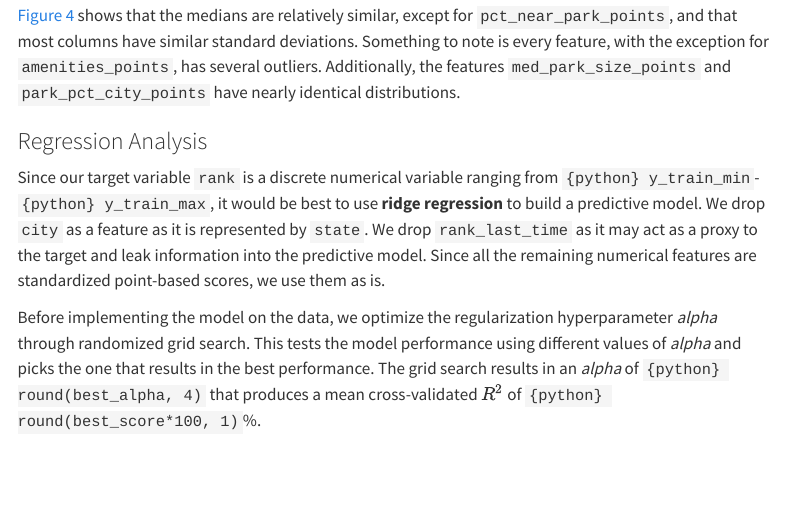
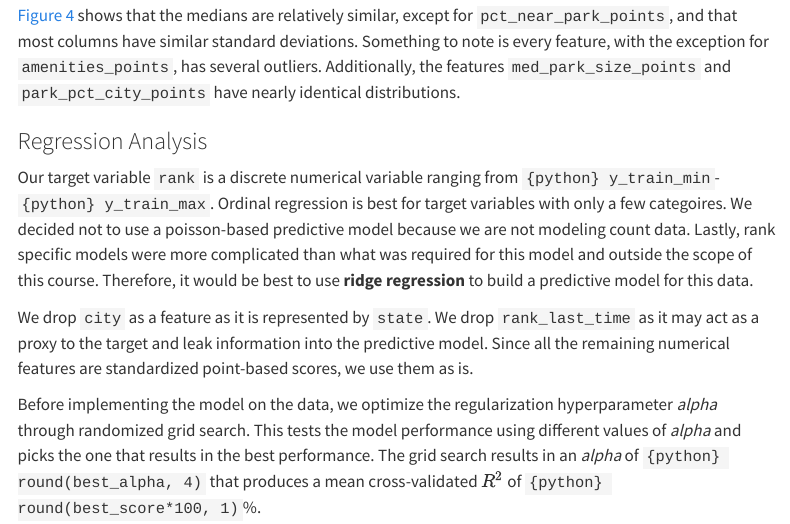
Before and after one commit to UBC-DSCI-310-2025W2/dsci-310-group-08, a Quarto document (reports/parks_analysis.qmd): the page in a window 1100 px wide, from 5890 px down. Rendered offline with R 4.5, knitr and Pandoc in place of Quarto, with nearby package versions; some code elsewhere in the file could not run offline; menus at the side of the page are left out.

Commit message:
adding justification about why we chose ridge regression

```diff
--- a/reports/parks_analysis.qmd
+++ b/reports/parks_analysis.qmd
@@ -265,7 +265,9 @@ Lastly, let's inspect the distributions of the point-based features in a more vi
 
 ### Regression Analysis
 
-Since our target variable `rank` is a discrete numerical variable ranging from `{python} y_train_min`-`{python} y_train_max`, it would be best to use **ridge regression** to build a predictive model. We drop `city` as a feature as it is represented by `state`. We drop `rank_last_time` as it may act as a proxy to the target and leak information into the predictive model. Since all the remaining numerical features are standardized point-based scores, we use them as is.
+Our target variable `rank` is a discrete numerical variable ranging from `{python} y_train_min`-`{python} y_train_max`.  Ordinal regression is best for target variables with only a few categoires.  We decided not to use a poisson-based predictive model because we are not modeling count data.  Lastly, rank specific models were more complicated than what was required for this model and outside the scope of this course.  Therefore, it would be best to use **ridge regression** to build a predictive model for this data.
+
+We drop `city` as a feature as it is represented by `state`. We drop `rank_last_time` as it may act as a proxy to the target and leak information into the predictive model. Since all the remaining numerical features are standardized point-based scores, we use them as is.
 
 Before implementing the model on the data, we optimize the regularization hyperparameter *alpha* through randomized grid search. This tests the model performance using different values of *alpha* and picks the one that results in the best performance. The grid search results in an *alpha* of `{python} round(best_alpha, 4)` that produces a mean cross-validated $R^2$ of `{python} round(best_score*100, 1)`%.
 
```
